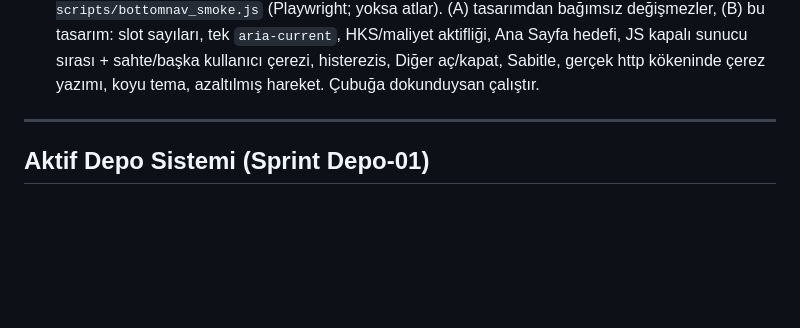
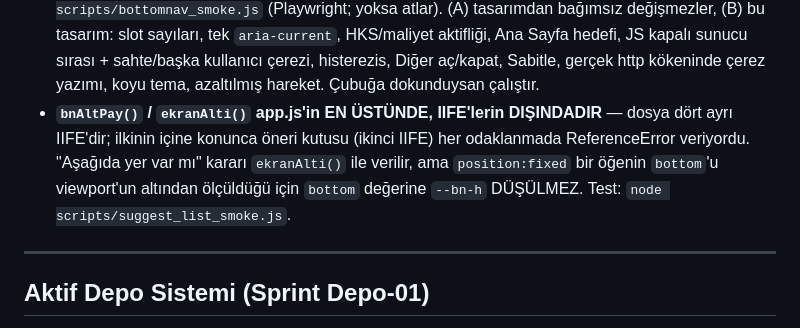
Before and after one commit to 7sebahattin/Yukleme_plani, a Markdown page: CLAUDE.md, the part around the change. Drawn GitHub-style; blank space fills up the shorter version.

Commit message:
CLAUDE.md: alt çubuk yardımcılarının kapsamı ve suggest_list_smoke notu
Co-Authored-By: Claude Opus 5.5 <noreply@anthropic.com>
Claude-Session: https://claude.ai/code/session_01FfJ4kWZkoZkrPt7GsjsFjx

```diff
--- a/CLAUDE.md
+++ b/CLAUDE.md
@@ -276,6 +276,12 @@ dolan slotlar: **390px altında 3, üstünde 4** (sunucu hep 4 çizer, CSS
   sırası + sahte/başka kullanıcı çerezi, histerezis, Diğer aç/kapat, Sabitle,
   gerçek http kökeninde çerez yazımı, koyu tema, azaltılmış hareket. Çubuğa
   dokunduysan çalıştır.
+- **`bnAltPay()` / `ekranAlti()` app.js'in EN ÜSTÜNDE, IIFE'lerin DIŞINDADIR** —
+  dosya dört ayrı IIFE'dir; ilkinin içine konunca öneri kutusu (ikinci IIFE)
+  her odaklanmada ReferenceError veriyordu. "Aşağıda yer var mı" kararı
+  `ekranAlti()` ile verilir, ama `position:fixed` bir öğenin `bottom`'u
+  viewport'un altından ölçüldüğü için `bottom` değerine `--bn-h` DÜŞÜLMEZ.
+  Test: `node scripts/suggest_list_smoke.js`.
 
 ---
 
```
